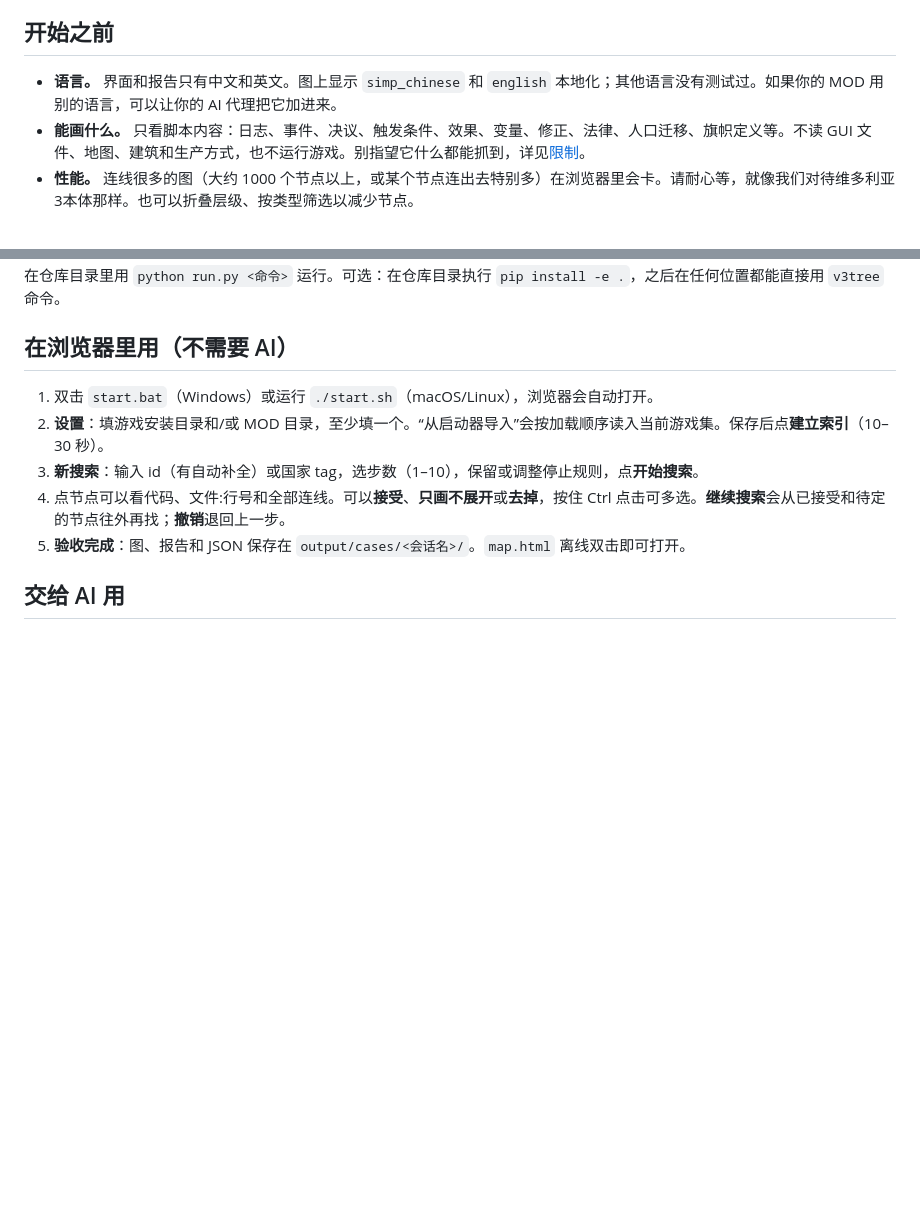
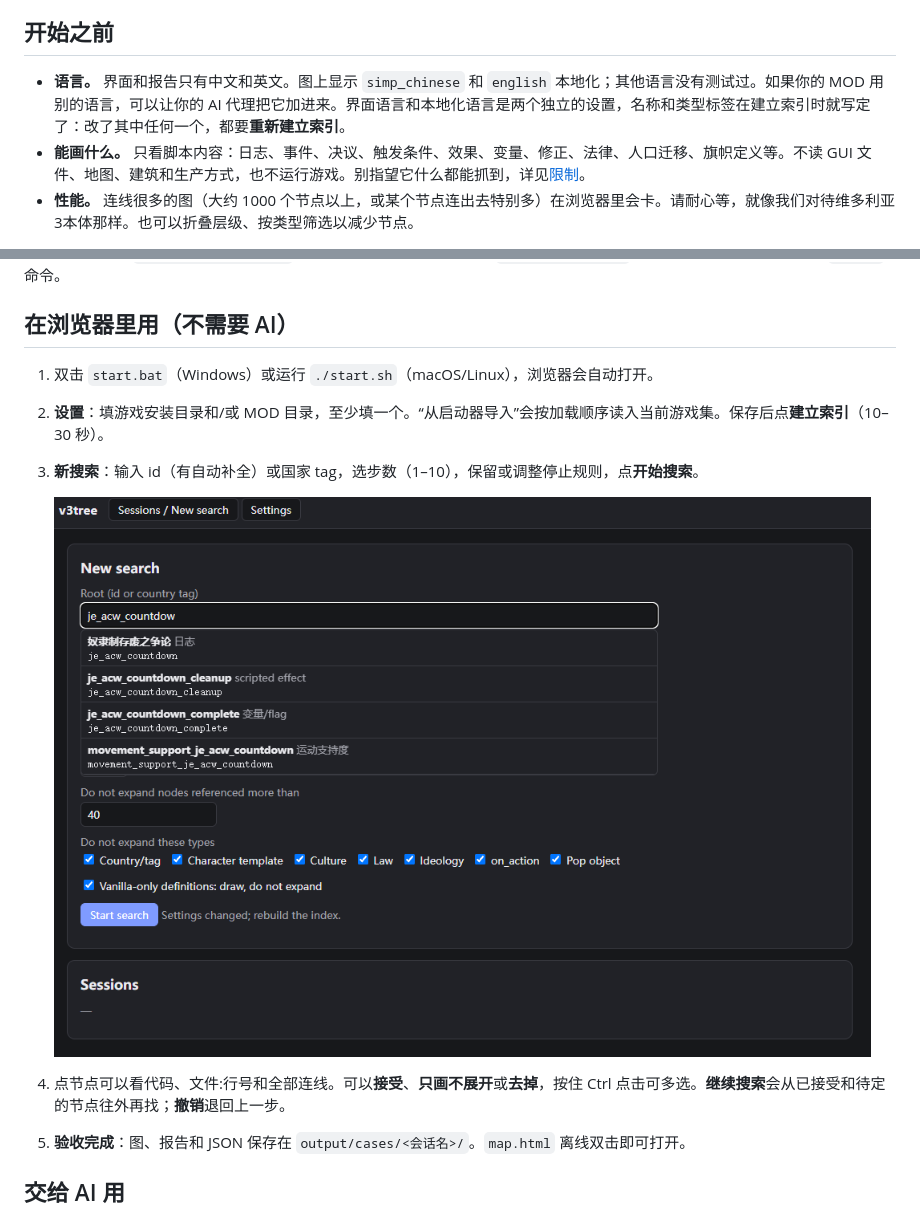
Before and after one commit to EricYuyangLiu2286/v3ScriptContentViewer, a Markdown page: README.zh-CN.md, 2 parts joined by grey strips. GitHub-like rendering; pictures changed too: docs/images/new-search.png (added); blank space fills up the shorter version.

```diff
--- a/README.zh-CN.md
+++ b/README.zh-CN.md
@@ -13,7 +15,7 @@
 
 ## 开始之前
 
-- **语言。** 界面和报告只有中文和英文。图上显示 `simp_chinese` 和 `english` 本地化；其他语言没有测试过。如果你的 MOD 用别的语言，可以让你的 AI 代理把它加进来。
+- **语言。** 界面和报告只有中文和英文。图上显示 `simp_chinese` 和 `english` 本地化；其他语言没有测试过。如果你的 MOD 用别的语言，可以让你的 AI 代理把它加进来。界面语言和本地化语言是两个独立的设置，名称和类型标签在建立索引时就写定了：改了其中任何一个，都要**重新建立索引**。
 - **能画什么。** 只看脚本内容：日志、事件、决议、触发条件、效果、变量、修正、法律、人口迁移、旗帜定义等。不读 GUI 文件、地图、建筑和生产方式，也不运行游戏。别指望它什么都能抓到，详见[限制](docs/zh/limitations.md)。
 - **性能。** 连线很多的图（大约 1000 个节点以上，或某个节点连出去特别多）在浏览器里会卡。请耐心等，就像我们对待维多利亚3本体那样。也可以折叠层级、按类型筛选以减少节点。
 
@@ -28,6 +30,8 @@
 1. 双击 `start.bat`（Windows）或运行 `./start.sh`（macOS/Linux），浏览器会自动打开。
 2. **设置**：填游戏安装目录和/或 MOD 目录，至少填一个。“从启动器导入”会按加载顺序读入当前游戏集。保存后点**建立索引**（10–30 秒）。
 3. **新搜索**：输入 id（有自动补全）或国家 tag，选步数（1–10），保留或调整停止规则，点**开始搜索**。
+
+   ![新搜索：根节点自动补全，下方是停止规则](docs/images/new-search.png)
 4. 点节点可以看代码、文件:行号和全部连线。可以**接受**、**只画不展开**或**去掉**，按住 Ctrl 点击可多选。**继续搜索**会从已接受和待定的节点往外再找；**撤销**退回上一步。
 5. **验收完成**：图、报告和 JSON 保存在 `output/cases/<会话名>/`。`map.html` 离线双击即可打开。
 
```
Also changed, not shown: other parts of README.zh-CN.md (+2 -0 lines), README.md (+5 -1 lines), 1 other file.
